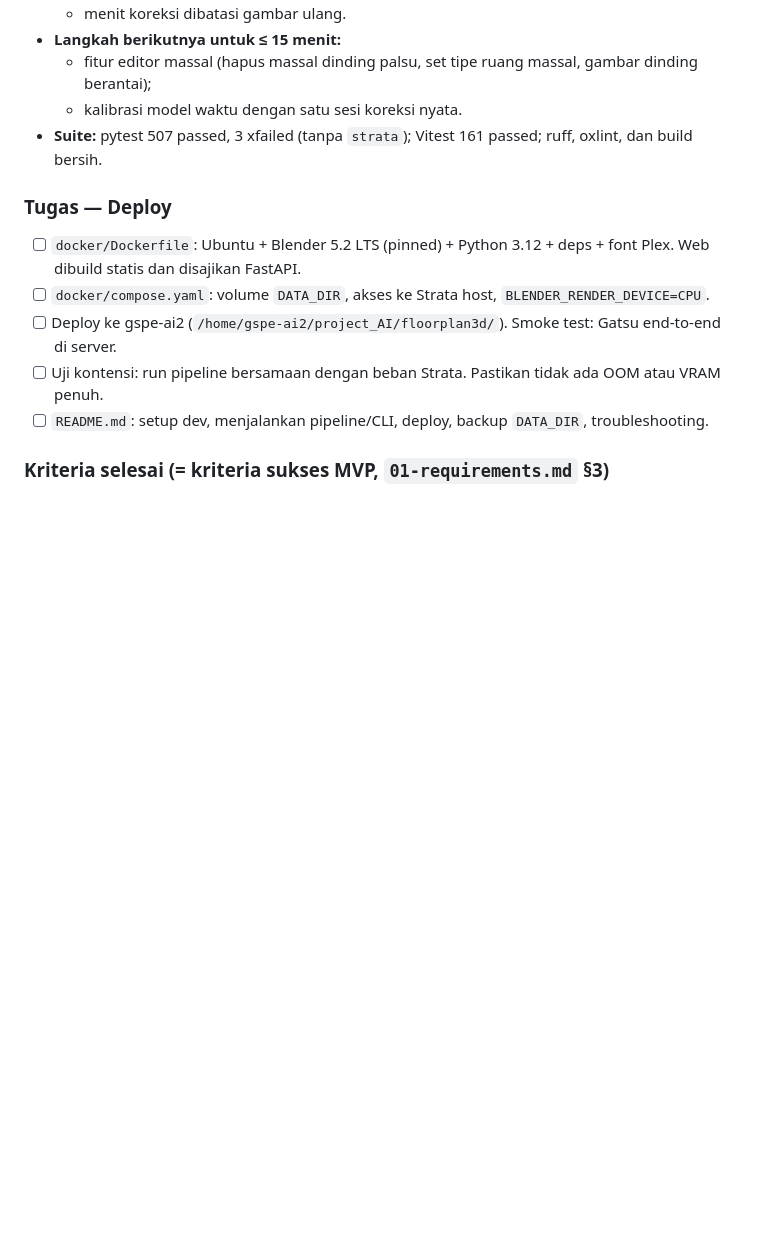
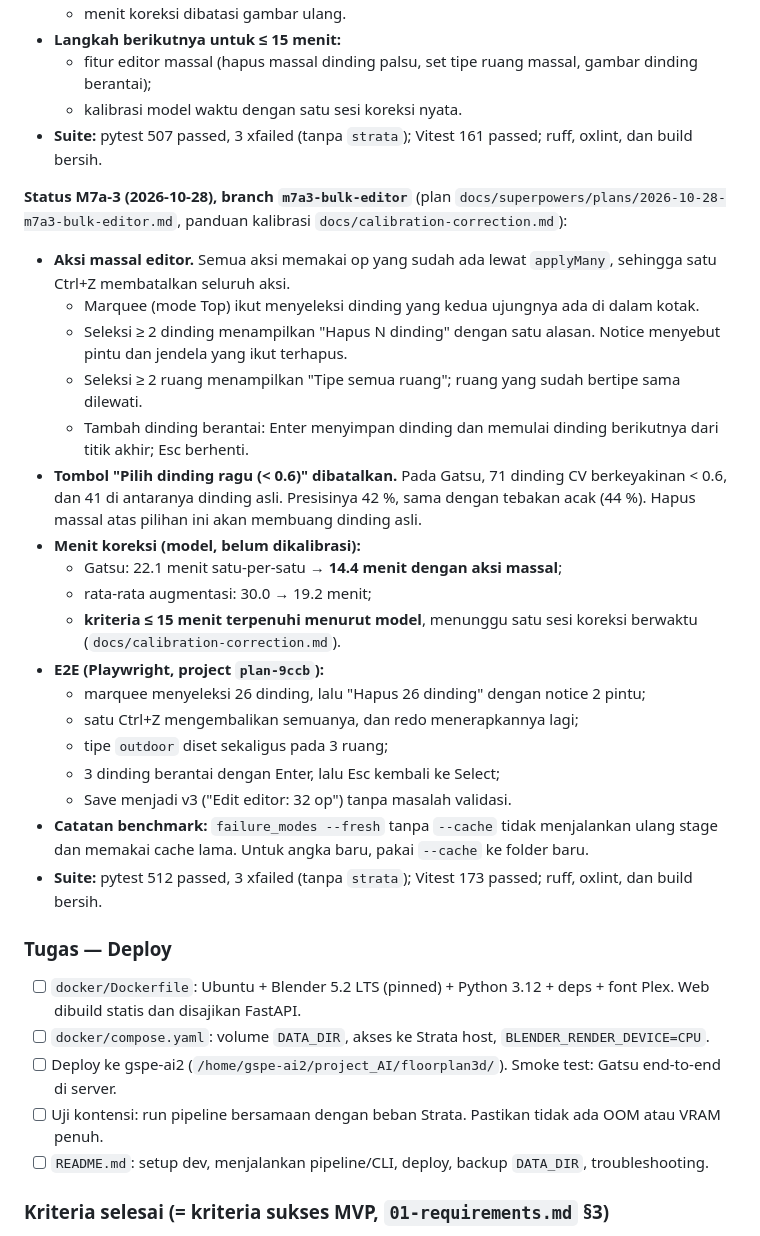
Before and after one commit to LyKhan77/FloorplanTo3D, a Markdown page: ROADMAP.md, the part around the change. GitHub-like rendering; blank space fills up the shorter version.

Commit message:
docs: M7a-3 status and correction calibration guide
Co-Authored-By: Claude Opus 5.5 <noreply@anthropic.com>

```diff
--- a/ROADMAP.md
+++ b/ROADMAP.md
@@ -566,6 +566,26 @@ Estimasi sudah termasuk test dan dokumentasi per milestone, dan belum termasuk b
   - kalibrasi model waktu dengan satu sesi koreksi nyata.
 - **Suite:** pytest 507 passed, 3 xfailed (tanpa `strata`); Vitest 161 passed; ruff, oxlint, dan build bersih.
 
+**Status M7a-3 (2026-10-28), branch `m7a3-bulk-editor`** (plan `docs/superpowers/plans/2026-10-28-m7a3-bulk-editor.md`, panduan kalibrasi `docs/calibration-correction.md`):
+- **Aksi massal editor.** Semua aksi memakai op yang sudah ada lewat `applyMany`, sehingga satu Ctrl+Z membatalkan seluruh aksi.
+  - Marquee (mode Top) ikut menyeleksi dinding yang kedua ujungnya ada di dalam kotak.
+  - Seleksi ≥ 2 dinding menampilkan "Hapus N dinding" dengan satu alasan. Notice menyebut pintu dan jendela yang ikut terhapus.
+  - Seleksi ≥ 2 ruang menampilkan "Tipe semua ruang"; ruang yang sudah bertipe sama dilewati.
+  - Tambah dinding berantai: Enter menyimpan dinding dan memulai dinding berikutnya dari titik akhir; Esc berhenti.
+- **Tombol "Pilih dinding ragu (< 0.6)" dibatalkan.** Pada Gatsu, 71 dinding CV berkeyakinan < 0.6, dan 41 di antaranya dinding asli. Presisinya 42 %, sama dengan tebakan acak (44 %). Hapus massal atas pilihan ini akan membuang dinding asli.
+- **Menit koreksi (model, belum dikalibrasi):**
+  - Gatsu: 22.1 menit satu-per-satu → **14.4 menit dengan aksi massal**;
+  - rata-rata augmentasi: 30.0 → 19.2 menit;
+  - **kriteria ≤ 15 menit terpenuhi menurut model**, menunggu satu sesi koreksi berwaktu (`docs/calibration-correction.md`).
+- **E2E (Playwright, project `plan-9ccb`):**
+  - marquee menyeleksi 26 dinding, lalu "Hapus 26 dinding" dengan notice 2 pintu;
+  - satu Ctrl+Z mengembalikan semuanya, dan redo menerapkannya lagi;
+  - tipe `outdoor` diset sekaligus pada 3 ruang;
+  - 3 dinding berantai dengan Enter, lalu Esc kembali ke Select;
+  - Save menjadi v3 ("Edit editor: 32 op") tanpa masalah validasi.
+- **Catatan benchmark:** `failure_modes --fresh` tanpa `--cache` tidak menjalankan ulang stage dan memakai cache lama. Untuk angka baru, pakai `--cache` ke folder baru.
+- **Suite:** pytest 512 passed, 3 xfailed (tanpa `strata`); Vitest 173 passed; ruff, oxlint, dan build bersih.
+
 ### Tugas — Deploy
 - [ ] `docker/Dockerfile`: Ubuntu + Blender 5.2 LTS (pinned) + Python 3.12 + deps + font Plex. Web dibuild statis dan disajikan FastAPI.
 - [ ] `docker/compose.yaml`: volume `DATA_DIR`, akses ke Strata host, `BLENDER_RENDER_DEVICE=CPU`.
```
Also changed, not shown: docs/calibration-correction.md (added, +58 -0 lines).
